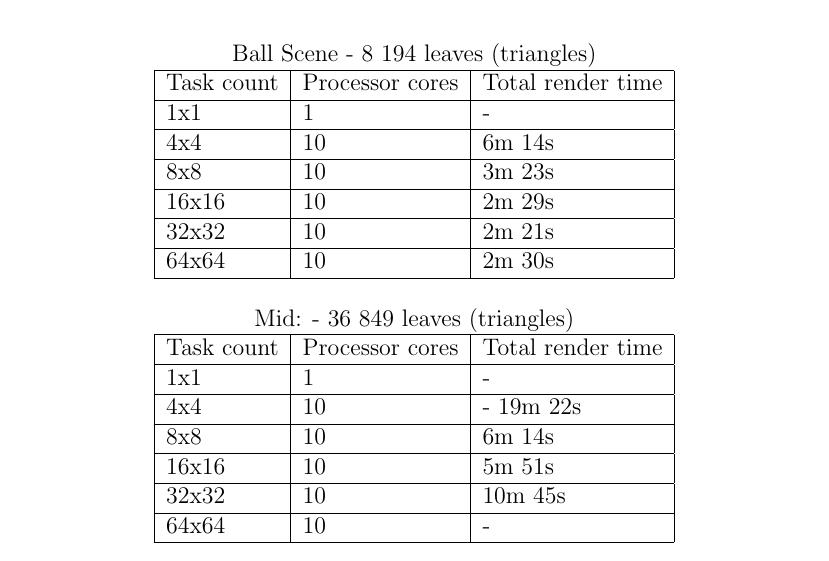
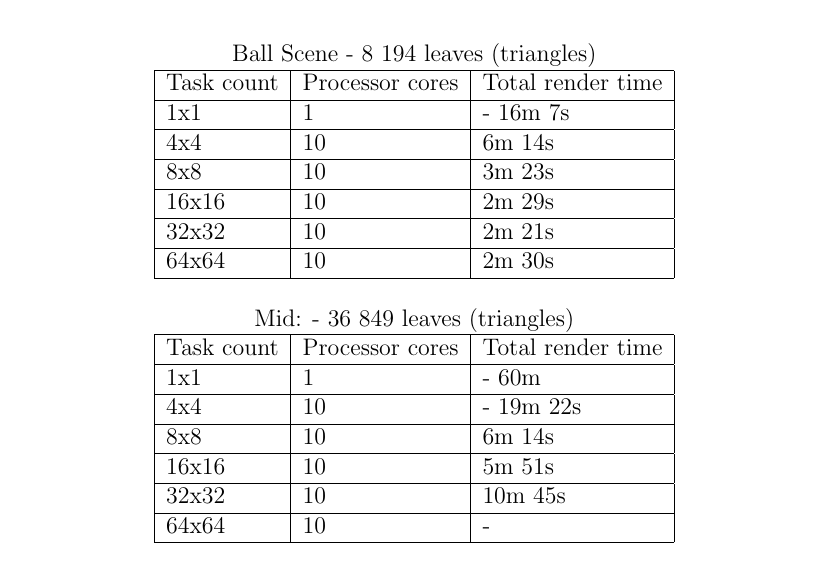
Before and after one commit to pxf/derp, a LaTeX thesis (Lightning/report/report.tex, which reads Lightning/report/tex/chapters/chapter4_results.tex): part of page 18 of 23, cut so that both start at the same text. Compiled offline with pdfLaTeX.

Commit message:
please work

```diff
--- a/Lightning/report/tex/chapters/chapter4_results.tex
+++ b/Lightning/report/tex/chapters/chapter4_results.tex
@@ -5,7 +5,7 @@
     Ball Scene - 8 194 leaves (triangles)
     \begin{tabular}{ | l | l | l |} \hline
     Task count & Processor cores & Total render time \\ \hline
-    1x1 & 1 & - \\ \hline
+    1x1 & 1 & - 16m 7s\\ \hline
     4x4 & 10 & 6m 14s \\ \hline
     8x8 & 10 & 3m 23s \\ \hline
     16x16 & 10 & 2m 29s \\ \hline
@@ -16,7 +16,7 @@
     Mid:    - 36 849 leaves (triangles)
     \begin{tabular}{ | l | l | l |} \hline
     Task count & Processor cores & Total render time \\ \hline
-    1x1 & 1 & - \\ \hline
+    1x1 & 1 & - 60m\\ \hline
     4x4 & 10 & - 19m 22s \\ \hline
     8x8 & 10 & 6m 14s \\ \hline
     16x16 & 10 & 5m 51s \\ \hline
```
